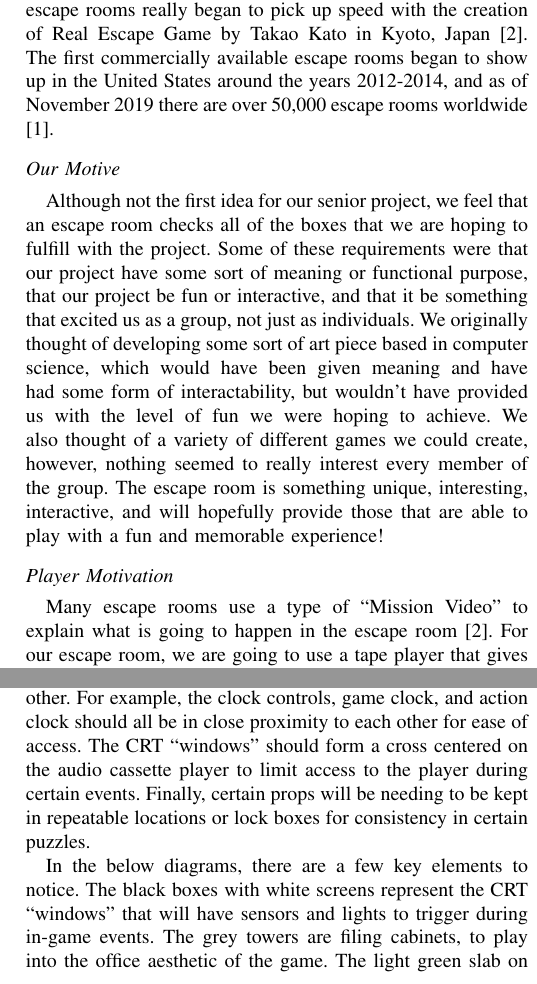
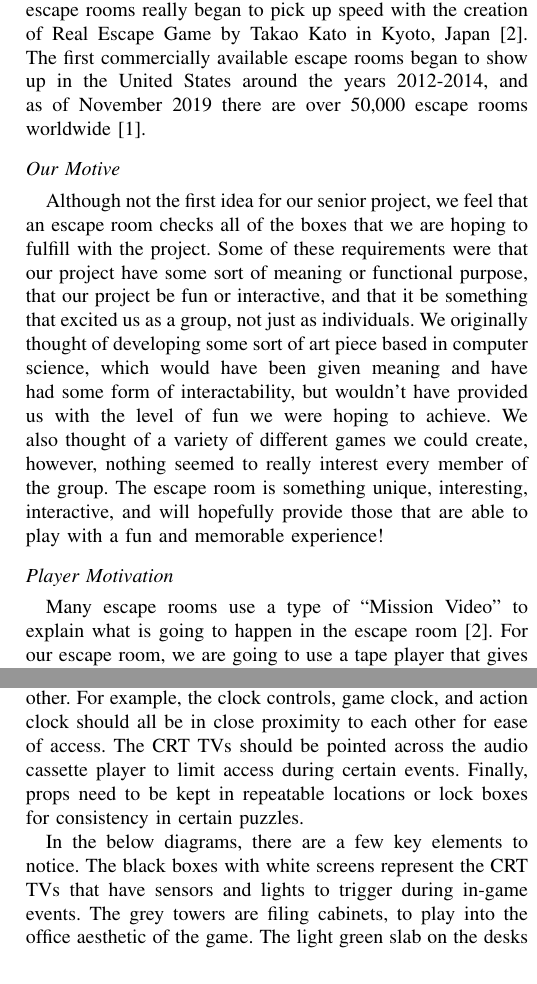
Before and after one commit to K-Sedgwick/EscapeY2K, a LaTeX paper (Project_Document_LaTeX/Escape Y2K - An Integrated Escape Room.tex): two parts of the columns of pages 2 and 3 of 8, joined at a grey line, cut so that both start at the same text. Compiled offline with pdfLaTeX; a missing font is replaced by an installed copy or a similar font; a LaTeX package or settings file that is missing is left out.

Commit message:
Various edits

```diff
--- a/Project_Document_LaTeX/Escape Y2K - An Integrated Escape Room.tex
+++ b/Project_Document_LaTeX/Escape Y2K - An Integrated Escape Room.tex
@@ -126,7 +126,7 @@ every member of the group. The escape room is something unique, interesting, int
 provide those that are able to play with a fun and memorable experience!
 
 \subsection*{Player Motivation}
-Many escape rooms use a type of ``Mission Video'' to explain what is going to happen in the escape room \cite{whatIsAnEscapeRoom}.
+Many escape rooms use a type of ``Mission Video'' to explain what is going to happen in the escape room~\cite{whatIsAnEscapeRoom}.
 For our escape room, we are going to use a tape player that gives the people in the room information about
 the story and why they are in the room in the first place. This tape player will also have other uses, which are
 explained in more detail in the section about all of the puzzles in the escape room.
@@ -211,12 +211,12 @@ our escape room experience as multi-dimensional as possible.
 While many aspects of our escape room are likely to be somewhat modular, and able to be re-arranged quickly,
 some puzzles and in-game events will demand certain elements of the room to be set up in specific locations relative
 to each other. For example, the clock controls, game clock, and action clock should all be in close proximity to each
-other for ease of access. The CRT ``windows'' should form a cross centered on the audio cassette player to limit
-access to the player during certain events. Finally, certain props will be needing to be kept in repeatable
+other for ease of access. The CRT TVs should be pointed across the audio cassette player to limit
+access during certain events. Finally, props need to be kept in repeatable
 locations or lock boxes for consistency in certain puzzles.
 \\
 \indent In the below diagrams, there are a few key elements to notice. The black boxes with white screens
-represent the CRT ``windows'' that will have sensors and lights to trigger during in-game events. The
+represent the CRT TVs that have sensors and lights to trigger during in-game events. The
 grey towers are filing cabinets, to play into the office aesthetic of the game. The light green slab on the
 desks in the corner is where we will have the chessboard, and the yellow head represents one of the busts
 that will be included in some puzzles. The center podium will hold the cassette player. Finally, the orange circle
```
Also changed, not shown: Project_Document_LaTeX/Escape Y2K - An Integrated Escape Room.tex (14 more changed lines).
